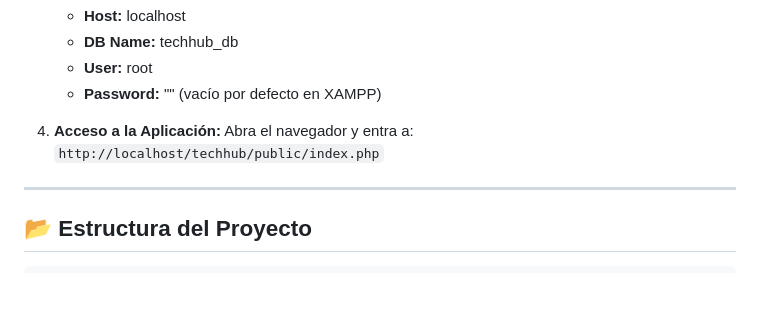
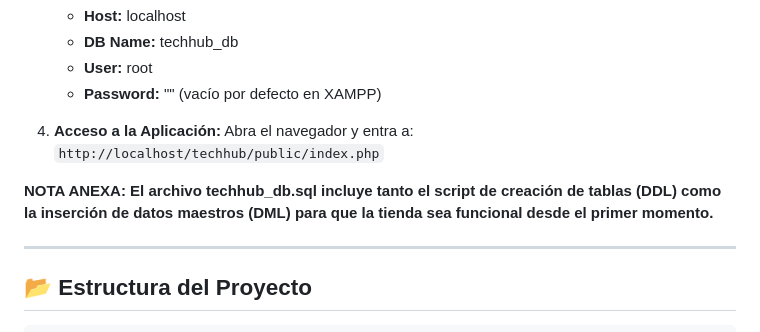
Before and after one commit to alejandradev00/techhub, a Markdown page: README.md, the part around the change. GitHub-like rendering; blank space fills up the shorter version.

```diff
--- a/README.md
+++ b/README.md
@@ -60,6 +60,8 @@ Siga estos pasos para desplegar el proyecto localmente:
    Abra el navegador y entra a:
    `http://localhost/techhub/public/index.php`
 
+**NOTA ANEXA: El archivo techhub_db.sql incluye tanto el script de creación de tablas (DDL) como la inserción de datos maestros (DML) para que la tienda sea funcional desde el primer momento.**
+
 ---
 
 ## 📂 Estructura del Proyecto
```
